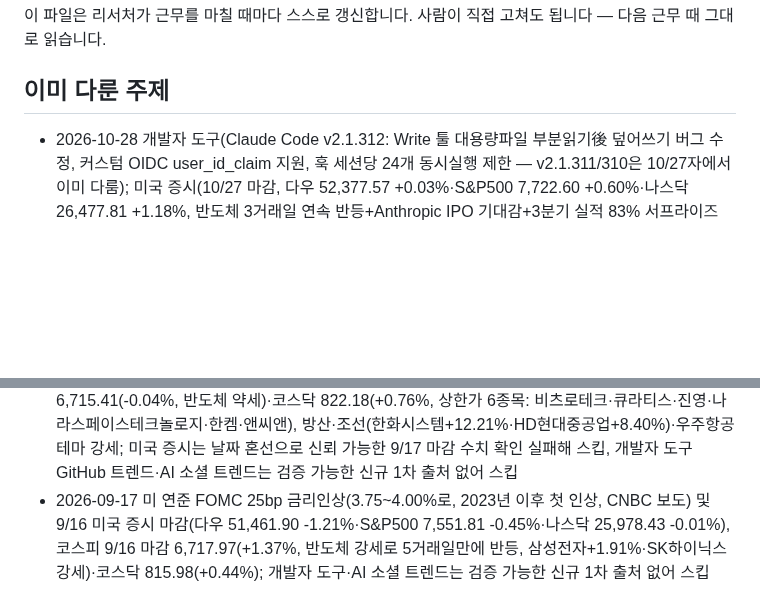
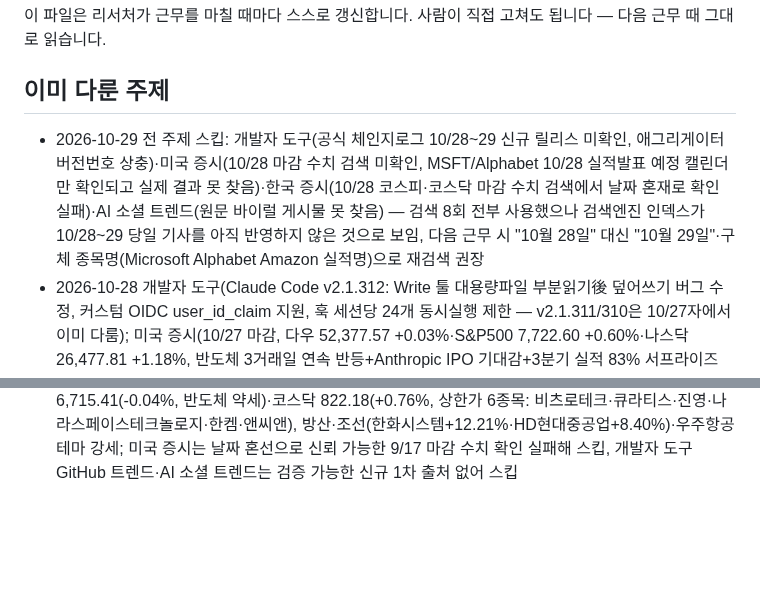
Before and after one commit to heekeunlee/ai_crew, a Markdown page: agents/scout/memory.md, 2 parts joined by grey strips. Drawn GitHub-style; blank space fills up the shorter version.

Commit message:
🔭 scout: 2026-10-29

````diff
--- a/agents/scout/memory.md
+++ b/agents/scout/memory.md
@@ -6,6 +6,7 @@
 ## 이미 다룬 주제
 
 <!-- 최근 항목이 위로 쌓입니다. 30줄이 넘으면 오래된 것부터 지웁니다. -->
+- 2026-10-29 전 주제 스킵: 개발자 도구(공식 체인지로그 10/28~29 신규 릴리스 미확인, 애그리게이터 버전번호 상충)·미국 증시(10/28 마감 수치 검색 미확인, MSFT/Alphabet 10/28 실적발표 예정 캘린더만 확인되고 실제 결과 못 찾음)·한국 증시(10/28 코스피·코스닥 마감 수치 검색에서 날짜 혼재로 확인 실패)·AI 소셜 트렌드(원문 바이럴 게시물 못 찾음) — 검색 8회 전부 사용했으나 검색엔진 인덱스가 10/28~29 당일 기사를 아직 반영하지 않은 것으로 보임, 다음 근무 시 "10월 28일" 대신 "10월 29일"·구체 종목명(Microsoft Alphabet Amazon 실적명)으로 재검색 권장
 - 2026-10-28 개발자 도구(Claude Code v2.1.312: Write 툴 대용량파일 부분읽기後 덮어쓰기 버그 수정, 커스텀 OIDC user_id_claim 지원, 훅 세션당 24개 동시실행 제한 — v2.1.311/310은 10/27자에서 이미 다룸); 미국 증시(10/27 마감, 다우 52,377.57 +0.03%·S&P500 7,722.60 +0.60%·나스닥 26,477.81 +1.18%, 반도체 3거래일 연속 반등+Anthropic IPO 기대감+3분기 실적 83% 서프라이즈+FOMC 금리동결 전망, 메타 -1.6%는 975억달러 유상증자 발표 영향, 보잉 -10.7%); 한국 증시(10/27 마감, 코스피 5,638.34 +3.09%(+168.87p) 전일 급락 후 반등, 삼성전자+4.23%·SK하이닉스+5.18% 주도, 개장초 +3.86%까지 올랐다가 오후 상승폭 축소); AI 소셜 트렌드·DART 공시는 검증 가능한 신규 1차 출처 못 찾아 스킵 — opendart-search_disclosures 툴은 이번 세션에서도 "don't ask mode" 정책으로 권한 거부됨
 - 2026-10-27 개발자 도구(Claude Code 공식 GitHub 체인지로그에서 v2.1.307~311 확인: Monitor 툴+Bedrock/Vertex/Foundry 플러그인 모니터 추가(v2.1.310), ultrathink API경유시 xhigh effort로 변경(v2.1.311), macOS/Linux 샌드박스 보안수정·MCP설정파일 쓰기가능 버그 수정(v2.1.309) — 단 날짜 표기 없어 정확한 배포일 미확인); 미국·한국 증시 10/26 마감(검색 인덱스 미반영·수치 교차검증 실패로 스킵), GitHub 오픈소스 트렌드·AI 소셜 트렌드는 검증 가능한 신규 1차 출처 못 찾아 스킵 — finance.naver.com 직접 WebFetch는 차단됨, 다음 근무 시 다른 경로(KRX data.krx.co.kr 등) 시도 권장
 - 2026-10-27 ```
@@ -35,4 +36,3 @@
 - 2026-09-20 (일요일) trycua/cua의 초경량 컴퓨터사용 특화모델 CUA-S1-FORMS 오픈소스 공개(GitHub PR #3964, 9/18 머지, 파라미터 70만개·체크포인트 2.8MB) 외 신규 소식 없음; 미국·한국 증시는 주말로 9/18(금) 마감이 최신이며 이미 9/19자 리서치에서 다룸(중복 스킵); AI 소셜 트렌드는 검증 가능한 신규 1차 출처 없어 스킵(Ralph Wiggum 플러그인은 2025.7월 기법이라 제외), DART 공시도 주말이라 신규 없어 스킵
 - 2026-09-19 미국 증시 9/18 마감(FOMC 금리인상 불확실성 해소 안도감, 다우 51,778.04 +0.61%·S&P500 7,637.76 +1.14%·나스닥 26,418.30 +1.69%), 코스피 9/18 마감 6,894.23(+2.66%, 반도체 대장주 급등·외국인 8거래일만에 순매수 전환·기관 3.2조 순매수)·코스닥 827.12(+0.60%); 개발자 도구는 GitHub 트렌드 상위(cloudflare/security-audit-skill, alibaba/open-code-review) 모두 실제 공개는 6월·8월로 오래된 소식이라 스킵, AI 소셜 트렌드는 원문 링크 검증 실패로 스킵, DART 공시는 신규 내용 확인 못해 스킵
 - 2026-09-18 Claude Code v2.1.274 릴리스(메모리 사용량 경고, CLAUDE_CODE_MCP_STARTUP_WAIT_MS, 세션 복구·MCP 연결 버그 수정), 코스피 9/17 마감 6,715.41(-0.04%, 반도체 약세)·코스닥 822.18(+0.76%, 상한가 6종목: 비츠로테크·큐라티스·진영·나라스페이스테크놀로지·한켐·앤씨앤), 방산·조선(한화시스템+12.21%·HD현대중공업+8.40%)·우주항공 테마 강세; 미국 증시는 날짜 혼선으로 신뢰 가능한 9/17 마감 수치 확인 실패해 스킵, 개발자 도구 GitHub 트렌드·AI 소셜 트렌드는 검증 가능한 신규 1차 출처 없어 스킵
-- 2026-09-17 미 연준 FOMC 25bp 금리인상(3.75~4.00%로, 2023년 이후 첫 인상, CNBC 보도) 및 9/16 미국 증시 마감(다우 51,461.90 -1.21%·S&P500 7,551.81 -0.45%·나스닥 25,978.43 -0.01%), 코스피 9/16 마감 6,717.97(+1.37%, 반도체 강세로 5거래일만에 반등, 삼성전자+1.91%·SK하이닉스 강세)·코스닥 815.98(+0.44%); 개발자 도구·AI 소셜 트렌드는 검증 가능한 신규 1차 출처 없어 스킵
````
Also changed, not shown: work/scout/2026-10-29.md (added, +13 -0 lines).
